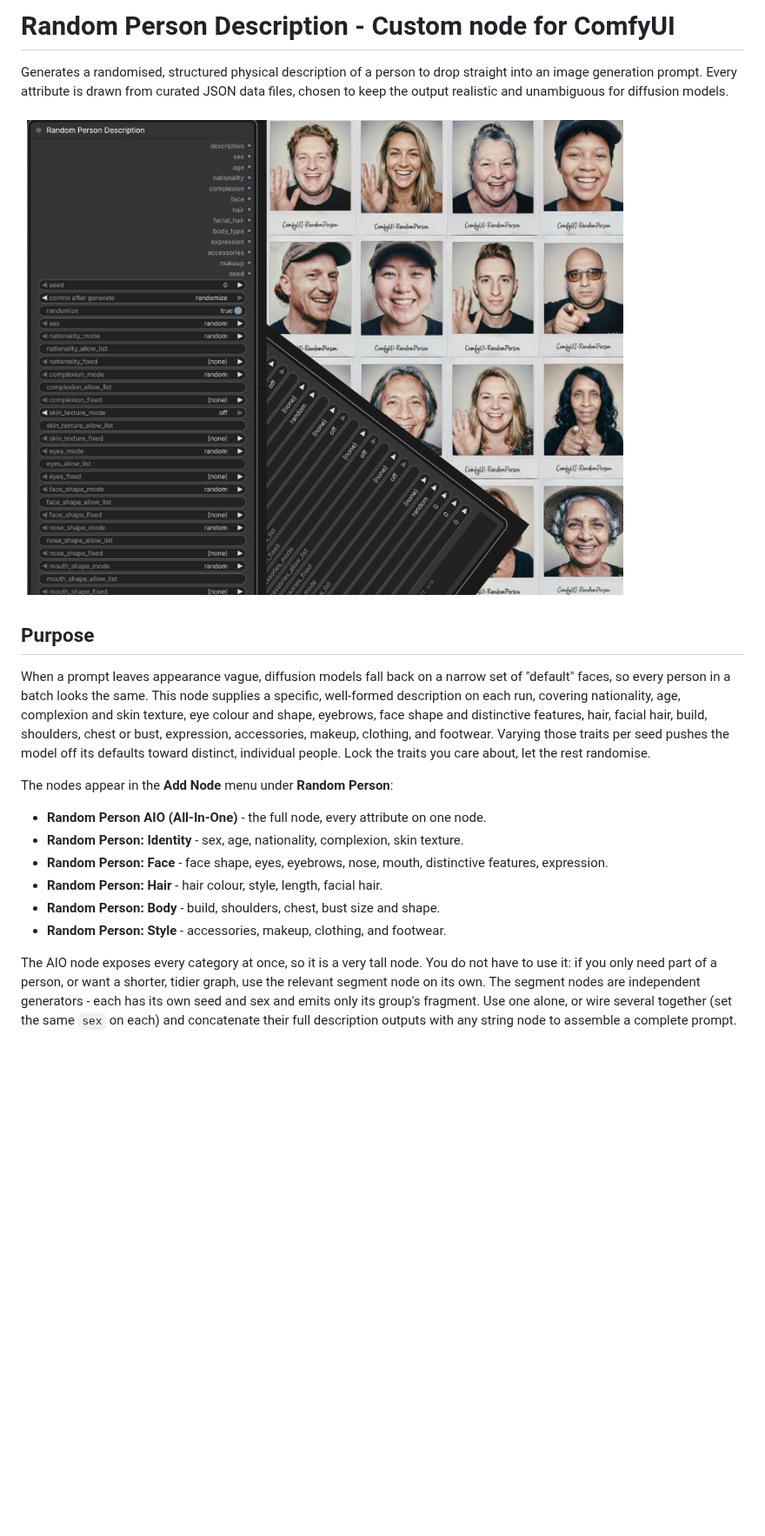
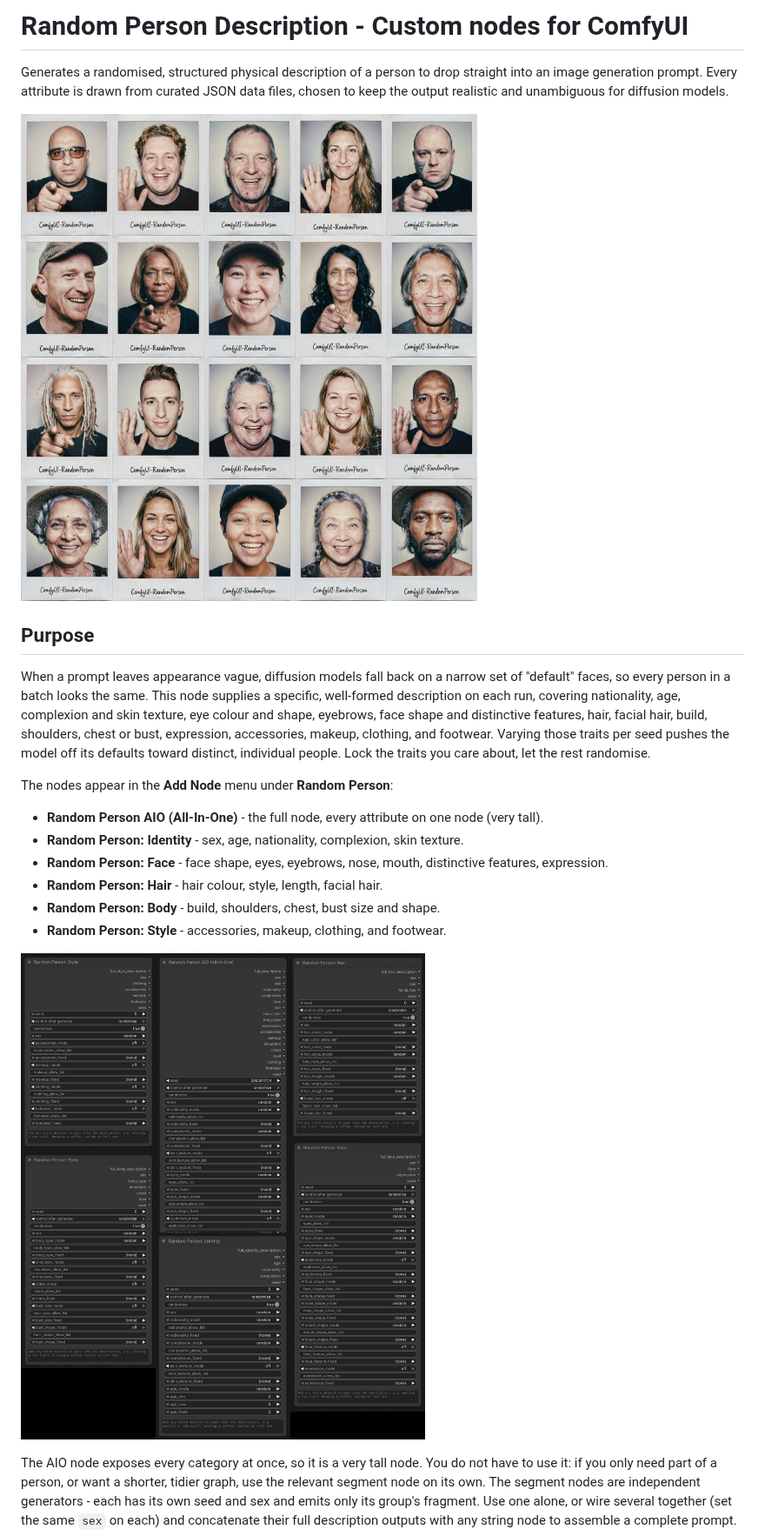
Before and after one commit to bradsec/ComfyUI_RandomPerson, a Markdown page: README.md, the part around the change. Shown at 87% size. Drawn GitHub-style; pictures changed too: samples/gridimages.jpg (added), samples/gridnodes.jpg (added), samples/node.png (deleted); blank space fills up the shorter version.

Commit message:
docs: update README and add grid sample images

```diff
--- a/README.md
+++ b/README.md
@@ -1,8 +1,8 @@
-# Random Person Description - Custom node for ComfyUI
+# Random Person Description - Custom nodes for ComfyUI
 
 Generates a randomised, structured physical description of a person to drop straight into an image generation prompt. Every attribute is drawn from curated JSON data files, chosen to keep the output realistic and unambiguous for diffusion models.
 
-![node](samples/node.png)
+![grid images](samples/gridimages.jpg)
 
 ## Purpose
 
@@ -10,12 +10,14 @@ When a prompt leaves appearance vague, diffusion models fall back on a narrow se
 
 The nodes appear in the **Add Node** menu under **Random Person**:
 
-- **Random Person AIO (All-In-One)** - the full node, every attribute on one node.
+- **Random Person AIO (All-In-One)** - the full node, every attribute on one node (very tall).
 - **Random Person: Identity** - sex, age, nationality, complexion, skin texture.
 - **Random Person: Face** - face shape, eyes, eyebrows, nose, mouth, distinctive features, expression.
 - **Random Person: Hair** - hair colour, style, length, facial hair.
 - **Random Person: Body** - build, shoulders, chest, bust size and shape.
 - **Random Person: Style** - accessories, makeup, clothing, and footwear.
+
+![grid nodes](samples/gridnodes.jpg)
 
 The AIO node exposes every category at once, so it is a very tall node. You do not have to use it: if you only need part of a person, or want a shorter, tidier graph, use the relevant segment node on its own. The segment nodes are independent generators - each has its own seed and sex and emits only its group's fragment. Use one alone, or wire several together (set the same `sex` on each) and concatenate their full description outputs with any string node to assemble a complete prompt.
 
```
